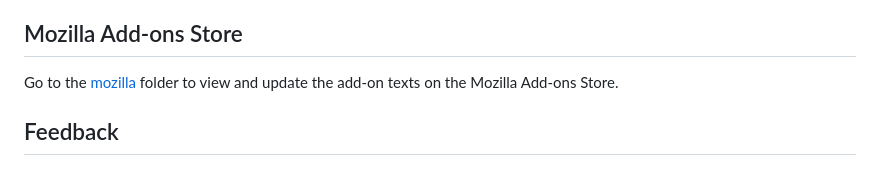
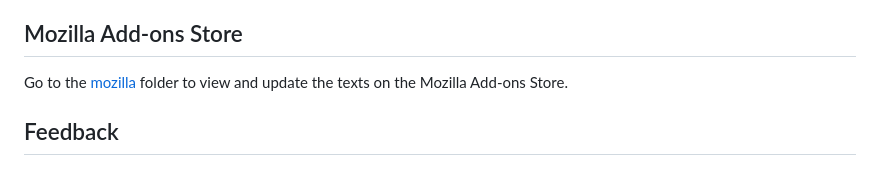
Before and after one commit to Sorrel-kun/no-login, a Markdown page: readme/template.md, the part around the change. GitHub-like rendering.

Commit message:
Add firefox store data fix

```diff
--- a/readme/template.md
+++ b/readme/template.md
@@ -126,7 +126,7 @@ it as a new extension in your own account.
 
 ## Mozilla Add-ons Store
 
-Go to the [mozilla](../mozilla) folder to view and update the add-on texts on the Mozilla Add-ons Store.
+Go to the [mozilla](mozilla) folder to view and update the texts on the Mozilla Add-ons Store.
 
 ## Feedback
 
```
